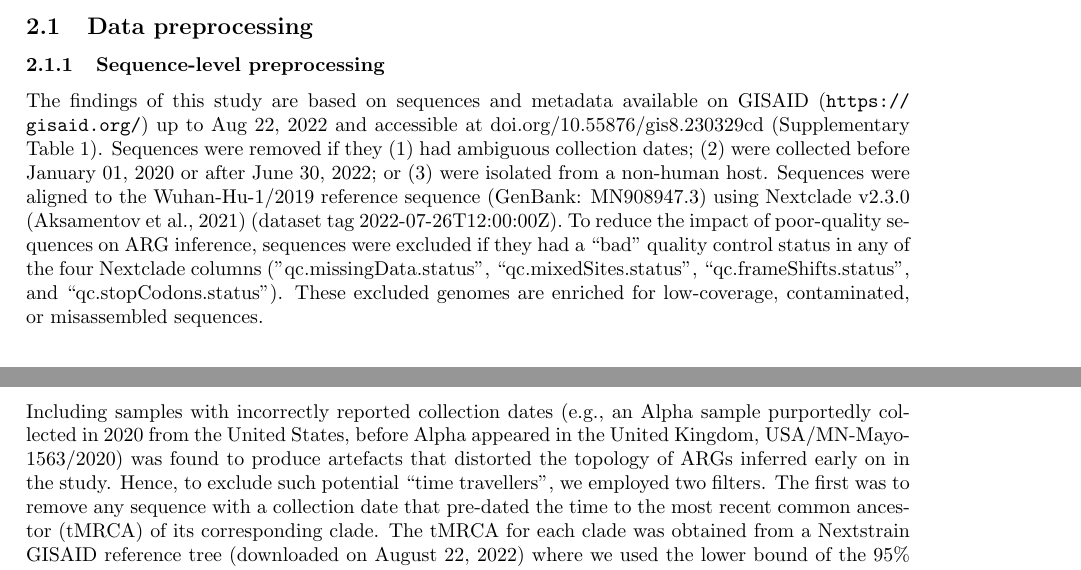
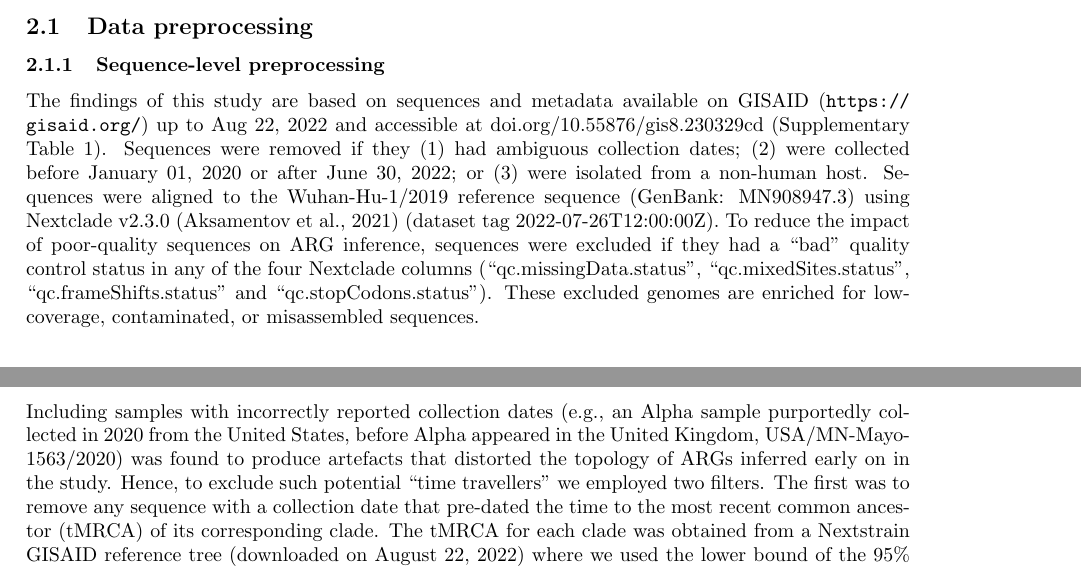
Before and after one commit to jeromekelleher/sc2ts-paper, a LaTeX paper (paper.tex): two parts of pages 2 and 3 of 19, joined at a grey line, cut so that both start at the same text. Compiled offline with pdfLaTeX.

Commit message:
Replace quotes

```diff
--- a/paper.tex
+++ b/paper.tex
@@ -142,15 +142,21 @@ diversity of SARS-CoV-2 at large scale.
 
 The findings of this study are based on sequences and metadata available on
 GISAID (\url{https://gisaid.org/}) up to Aug 22, 2022 and accessible at
-doi.org/10.55876/gis8.230329cd (Supplementary Table 1). Sequences were removed
-if they (1) had ambiguous collection dates; (2) were collected before January
-01, 2020 or after June 30, 2022; or (3) were isolated from a non-human host.
-Sequences were aligned to the Wuhan-Hu-1/2019 reference sequence (GenBank:
-MN908947.3) using Nextclade v2.3.0 \citep{Aksamentov2021-hj} (dataset tag
-2022-07-26T12:00:00Z). To reduce the impact of poor-quality sequences on ARG
-inference, sequences were excluded if they had a “bad” quality control status
-in any of the four Nextclade columns ("qc.missingData.status”,
-“qc.mixedSites.status”, “qc.frameShifts.status”, and “qc.stopCodons.status”).
+% FIXME
+doi.org/10.55876/gis8.230329cd (Supplementary Table 1).
+Sequences were removed
+if they (1) had ambiguous collection dates;
+(2) were collected before January 01, 2020 or after June 30, 2022; or
+(3) were isolated from a non-human host.
+Sequences were aligned to the
+Wuhan-Hu-1/2019 reference sequence (GenBank: MN908947.3)
+using Nextclade v2.3.0~\citep{Aksamentov2021-hj}
+(dataset tag 2022-07-26T12:00:00Z).
+To reduce the impact of poor-quality sequences on ARG inference,
+sequences were excluded if they had a ``bad'' quality control status
+in any of the four Nextclade columns (``qc.missingData.status'',
+``qc.mixedSites.status'', ``qc.frameShifts.status'' and
+``qc.stopCodons.status'').
 These excluded genomes are enriched for low-coverage, contaminated, or
 misassembled sequences.
 
@@ -160,20 +166,22 @@ Ambiguous nucleotide letters (i.e., not A, C, G, T, or a gap) in the pairwise
 genome alignments were encoded as N. Problematic bases in the alignments, which
 had two or more ambiguous letters or gaps within a distance of seven bases,
 were masked as missing data following the protocol in
-\url{https://github.com/roblanf/sarscov2phylo/}. Masked bases were ignored
-when attaching a sample genome to the ARG, but they were subsequently imputed.
+\url{https://github.com/roblanf/sarscov2phylo/}.
+Masked bases were ignored when attaching a sample genome to the ARG,
+but they were subsequently imputed.
 Further, 481 problematic sites flagged as prone to sequencing errors or highly
 homoplasic were excluded entirely
+% Do we need this first URL?
 (\url{https://virological.org/t/issues-with-sars-cov-2-sequencing-data/473};
 \url{https://raw.githubusercontent.com/W-L/ProblematicSites_SARS-CoV2/master/problematic_sites_sarsCov2.vcf}).
 
-\subsubsection{Exclusion of “time travellers”}
+\subsubsection{Exclusion of ``time travellers''}
 
 Including samples with incorrectly reported collection dates (e.g., an Alpha
 sample purportedly collected in 2020 from the United States, before Alpha
 appeared in the United Kingdom, USA/MN-Mayo-1563/2020) was found to produce
 artefacts that distorted the topology of ARGs inferred early on in the study.
-Hence, to exclude such potential “time travellers”, we employed two filters.
+Hence, to exclude such potential ``time travellers'' we employed two filters.
 The first was to remove any sequence with a collection date that pre-dated the
 time to the most recent common ancestor (tMRCA) of its corresponding clade. The
 tMRCA for each clade was obtained from a Nextstrain GISAID reference tree
```
Also changed, not shown: paper.tex (24 more changed lines).
